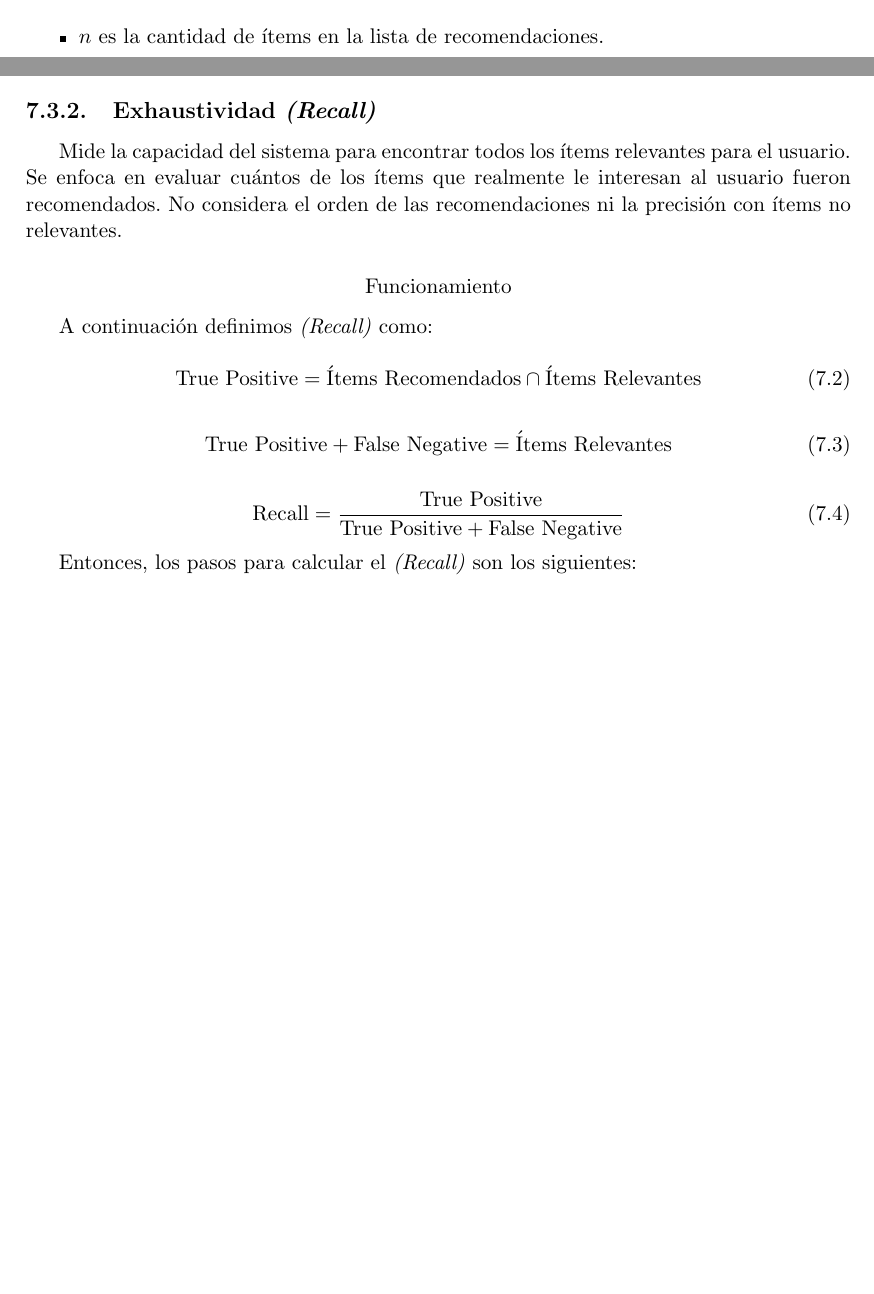
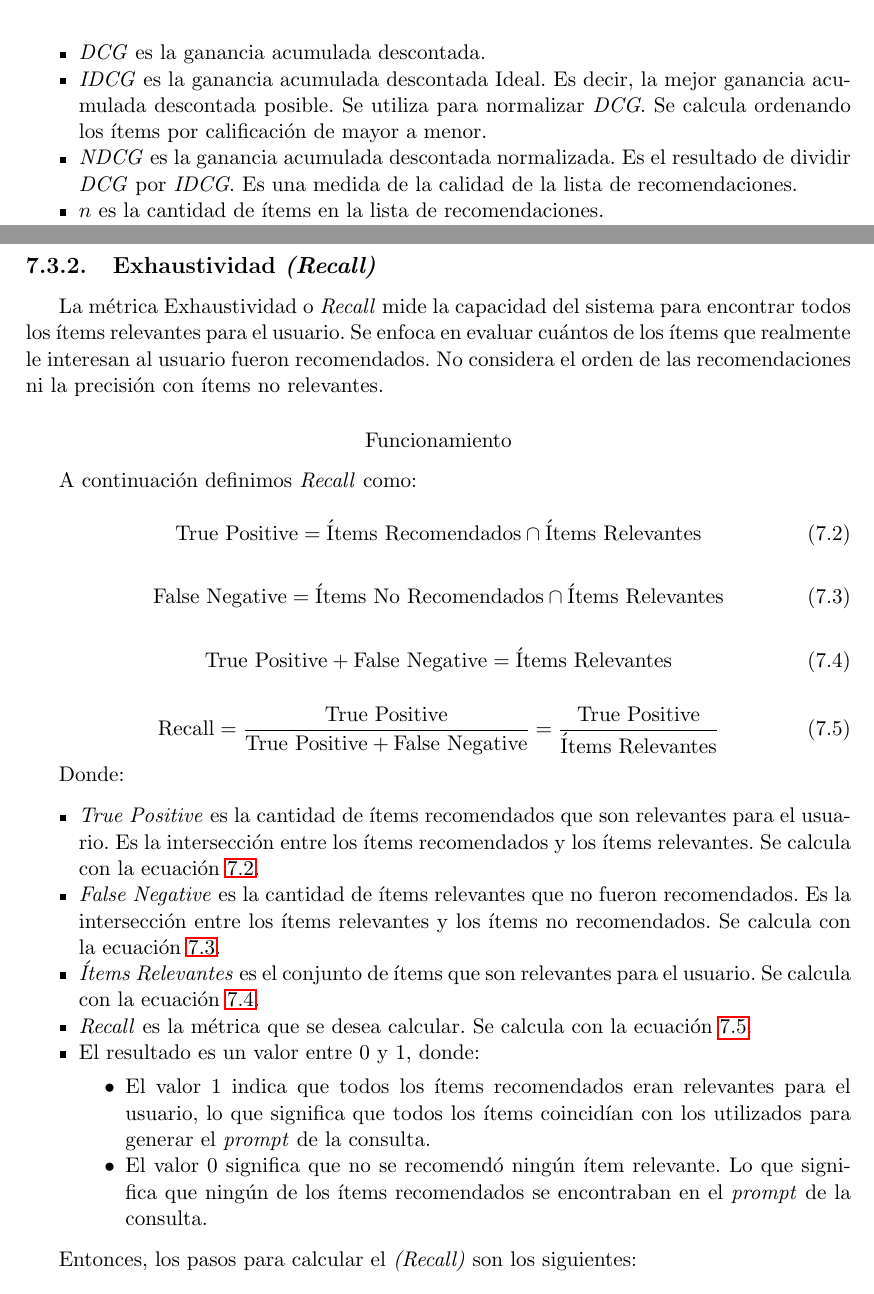
Before and after one commit to adrianmarino/thesis-paper-tex, a LaTeX thesis (thesis.tex): two parts of pages 54 and 56 of 97 before the commit and two parts of pages 55 and 56 of 99 after it, joined at a grey line, cut at the place of the change, the shorter picture padded with empty space. Compiled offline with pdfLaTeX.

Commit message:
feat: checked up to NDCG and Recall metrics

```diff
--- a/thesis.tex
+++ b/thesis.tex
@@ -1515,6 +1516,9 @@ A continuación definimos \textit{NDCG} como:
 
 Donde:
 \begin{itemize}
+	\item \textit{DCG} es la ganancia acumulada descontada.
+	\item \textit{IDCG} es la ganancia acumulada descontada Ideal. Es decir, la mejor ganancia acumulada descontada posible. Se utiliza para normalizar \textit{DCG}. Se calcula ordenando los ítems por calificación de mayor a menor.
+	\item \textit{NDCG} es la ganancia acumulada descontada normalizada. Es el resultado de dividir \textit{DCG} por \textit{IDCG}. Es una medida de la calidad de la lista de recomendaciones.
 	\item $n$ es la cantidad de ítems en la lista de recomendaciones.
 	\item $rating_i$ es la calificación del ítem en la posición $i$ de dicha lista.
 	\item $rating_i^{ideal}$ también representa una calificación, pero se basa en una lista ordenada de mayor a menor calificación, lo que significa que el ítem en la posición $i$ podría ser diferente al ítem de la lista original.
@@ -1566,11 +1569,11 @@ Aunque ambos sistemas recomiendan las mismas películas, el Sistema $A$ tendrá
 
 \subsection{Exhaustividad \textit{(Recall)}}
 
-Mide la capacidad del sistema para encontrar todos los ítems relevantes para el usuario. Se enfoca en evaluar cuántos de los ítems que realmente le interesan al usuario fueron recomendados. No considera el orden de las recomendaciones ni la precisión con ítems no relevantes.
+La métrica Exhaustividad o \textit{Recall} mide la capacidad del sistema para encontrar todos los ítems relevantes para el usuario. Se enfoca en evaluar cuántos de los ítems que realmente le interesan al usuario fueron recomendados. No considera el orden de las recomendaciones ni la precisión con ítems no relevantes.
 
 \subsubsection{Funcionamiento}
 
-A continuación definimos \textit{(Recall)} como:
+A continuación definimos \textit{Recall} como:
 
 \begin{equation}
 	\text{True Positive} = \text{Ítems Recomendados} \cap \text{Ítems Relevantes}
@@ -1578,14 +1581,33 @@ A continuación definimos \textit{(Recall)} como:
 \end{equation}
 
 \begin{equation}
+	\text{False Negative} = \text{Ítems No Recomendados} \cap \text{Ítems Relevantes}
+	\label{eq:fn}
+\end{equation}
+
+\begin{equation}
 	\text{True Positive} + \text{False Negative} = \text{Ítems Relevantes}
 	\label{eq:tp_fn}
 \end{equation}
 
 \begin{equation}
-	\text{Recall} = \frac{\text{True Positive}}{\text{True Positive} + \text{False Negative}}
+	\text{Recall} = \frac{\text{True Positive}}{\text{True Positive} + \text{False Negative}} = \frac{\text{True Positive}}{\text{Ítems Relevantes}}
 	\label{eq:recall}
 \end{equation}
+
+Donde:
+\begin{itemize}
+	\item \textit{True Positive} es la cantidad de ítems recomendados que son relevantes para el usuario. Es la intersección entre los ítems recomendados y los ítems relevantes. Se calcula con la ecuación \ref{eq:tp}.
+	\item \textit{False Negative} es la cantidad de ítems relevantes que no fueron recomendados. Es la intersección entre los ítems relevantes y los ítems no recomendados. Se calcula con la ecuación \ref{eq:fn}.
+	\item \textit{Ítems Relevantes} es el conjunto de ítems que son relevantes para el usuario. Se calcula con la ecuación \ref{eq:tp_fn}.
+	\item \textit{Recall} es la métrica que se desea calcular. Se calcula con la ecuación \ref{eq:recall}.
+	\item El resultado es un valor entre $0$ y $1$, donde:
+	      \begin{itemize}
+		      \item El valor $1$ indica que todos los ítems recomendados eran relevantes para el usuario, lo que significa que todos los ítems coincidían con los utilizados para generar el \textit{prompt} de la consulta.
+		      \item El valor $0$ significa que no se recomendó ningún ítem relevante. Lo que significa que ningún de los ítems recomendados se encontraban en el \textit{prompt} de la consulta.
+	      \end{itemize}
+\end{itemize}
+
 
 Entonces, los pasos para calcular el \textit{(Recall)} son los siguientes:
 
```
Also changed, not shown: cover.tex (+1 -2 lines), dedication.tex (+5 -5 lines), thesis.tex (28 more changed lines).
